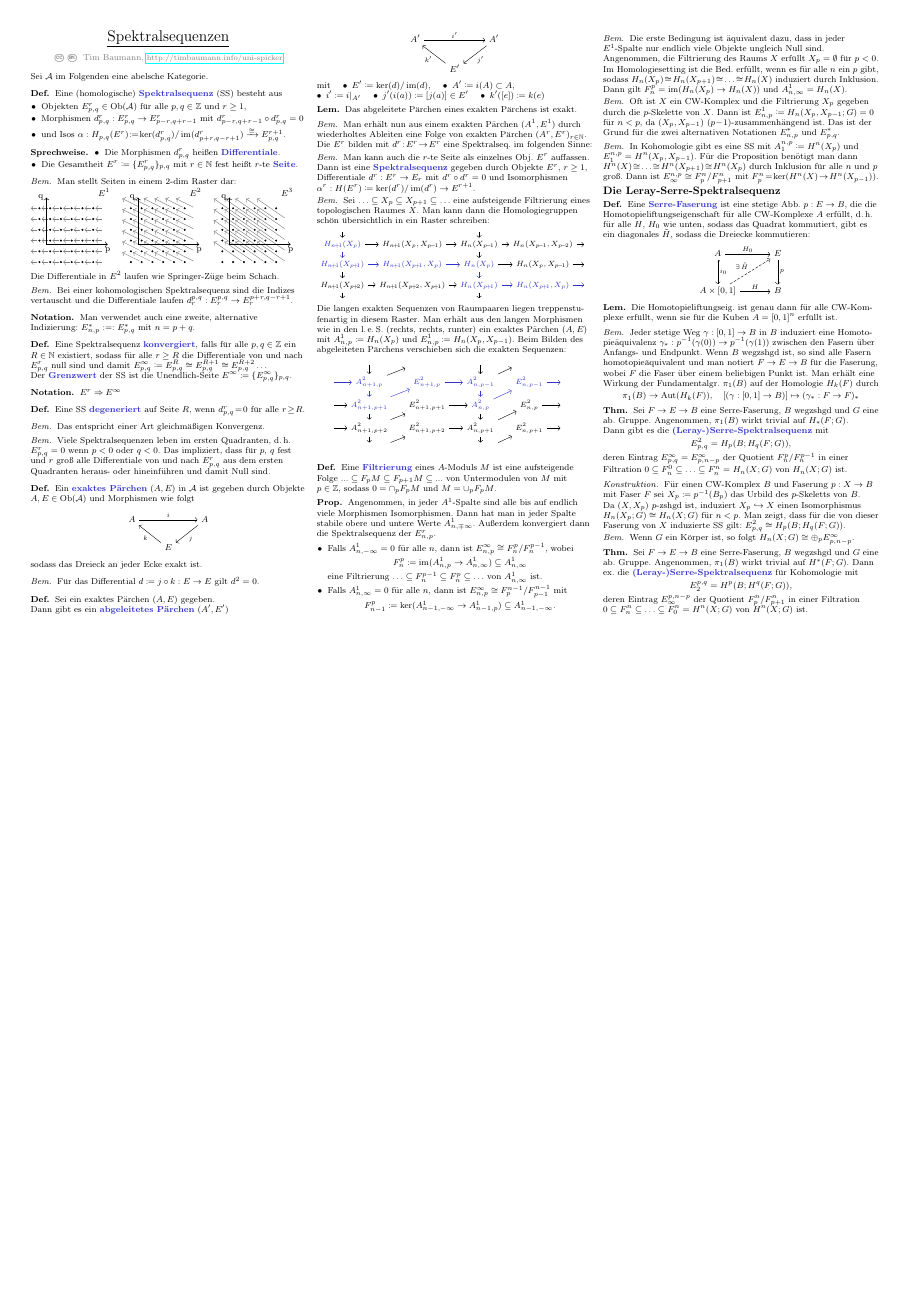
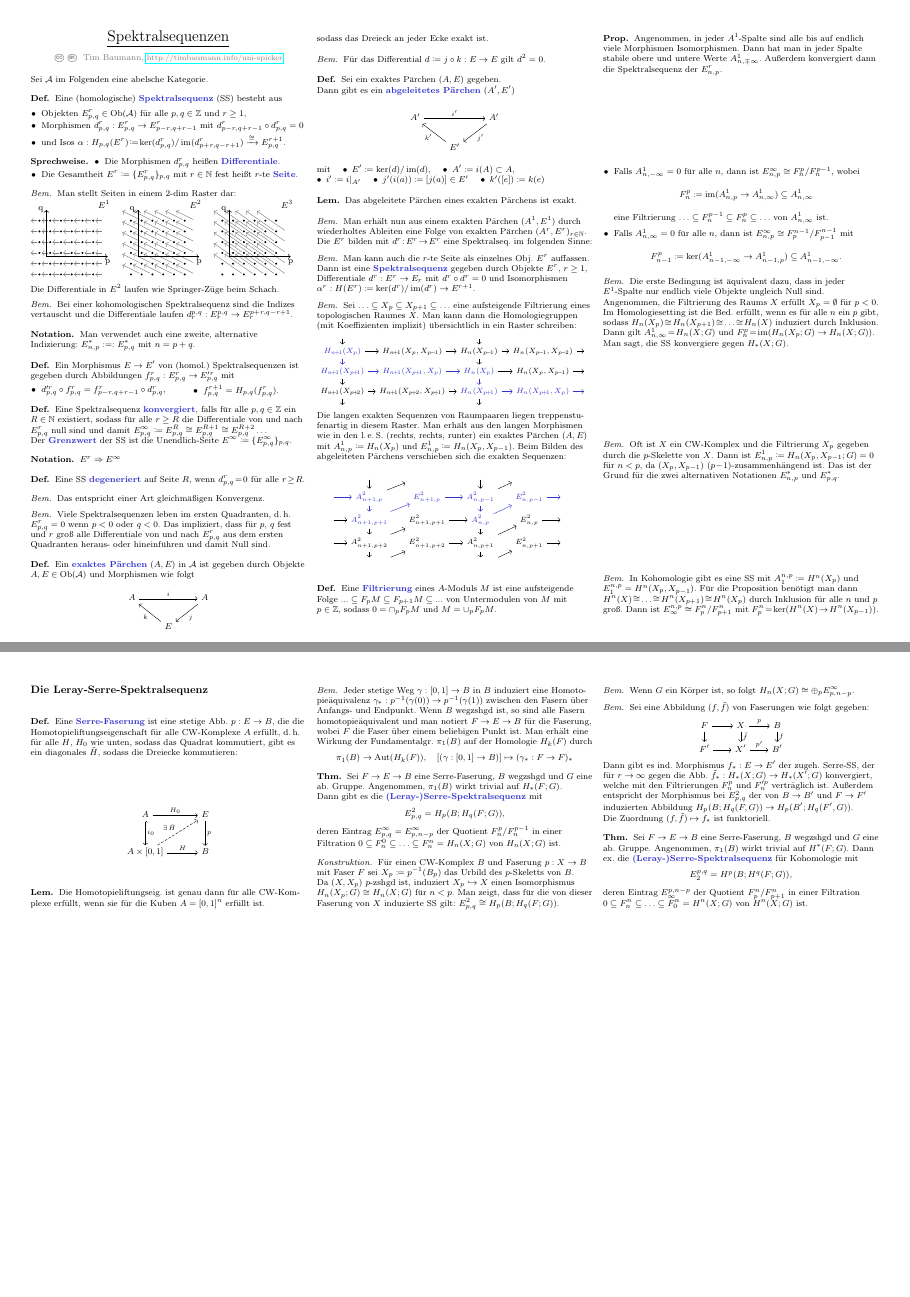
Before and after one commit to timjb/uni-spicker, a LaTeX document (spektralsequenzen.tex): the whole page before the commit and pages 1 and 2 of 2 after it, the two joined at a grey line, the shorter picture padded with empty space. The pictures show the PDF file spektralsequenzen.pdf that the author committed with the source.

Commit message:
Spektralsequenzen: Morphismen zw. SS

```diff
--- a/spektralsequenzen.tex
+++ b/spektralsequenzen.tex
@@ -121,6 +121,14 @@ Sei $\Aat$ im Folgenden eine abelsche Kategorie.
 \end{nota}
 
 \begin{defn}
+  Ein Morphismus $E \to E'$ von (homol.) Spektralsequenzen ist gegeben durch Abbildungen $f^r_{p,q} : E^r_{p,q} \to E'^r_{p,q}$ mit
+  \begin{itemize}
+    \miniitem{0.6 \linewidth}{$d'^r_{p,q} \circ f^r_{p,q} = f^r_{p-r,q+r-1} \circ d^r_{p,q}$,}
+    \miniitem{0.37 \linewidth}{$f^{r+1}_{p,q} = H_{p,q}(f^r_{p,q})$.}
+  \end{itemize}
+\end{defn}
+
+\begin{defn}
   Eine Spektralsequenz \emph{konvergiert}, falls für alle $p, q \in \Z$ ein $R \in \N$ existiert, sodass für alle $r \geq R$ die Differentiale von und nach $E^r_{p,q}$ null sind und damit $E^\infty_{p,q} \coloneqq E^R_{p,q} \cong E^{R+1}_{p,q} \cong E^{R+2}_{p,q} \ldots$ \\
   Der \emph{Grenzwert} der SS ist die Unendlich-Seite $E^\infty \coloneqq \{ E^\infty_{p,q} \}_{p,q}$.
 \end{defn}
@@ -186,7 +194,7 @@ Sei $\Aat$ im Folgenden eine abelsche Kategorie.
 \end{bem}
 
 \begin{bem}
-  Sei $\ldots \subseteq X_p \subseteq X_{p+1} \subseteq \ldots$ eine aufsteigende Filtrierung eines topologischen Raumes $X$. Man kann dann die Homologiegruppen schön übersichtlich in ein Raster schreiben:
+  Sei $\ldots \subseteq X_p \subseteq X_{p+1} \subseteq \ldots$ eine aufsteigende Filtrierung eines topologischen Raumes $X$. Man kann dann die Homologiegruppen (mit Koeffizienten implizit) übersichtlich in ein Raster schreiben:
   \begin{tikzcd}[row sep=0.2cm, column sep=0.25cm, font=\scriptsize]
     \arrow[d] && \arrow[d] \\
     \Emph{H_{n\!+\!1}(X_p)} \arrow[r] \arrow[d, Emph] & H_{n\!+\!1}(X_p, X_{p\!-\!1}) \arrow[r] & H_n(X_{p\!-\!1}) \arrow[r] \arrow[d] & H_n(X_{p\!-\!1}, X_{p\!-\!2}) \arrow[r] & \, \\
@@ -228,7 +236,8 @@ Sei $\Aat$ im Folgenden eine abelsche Kategorie.
   Die erste Bedingung ist äquivalent dazu, dass in jeder $E^1$-Spalte nur endlich viele Objekte ungleich Null sind. \\
   Angenommen, die Filtrierung des Raums $X$ erfüllt $X_p = \emptyset$ für $p < 0$.
   Im Homologiesetting ist die Bed. erfüllt, wenn es für alle $n$ ein $p$ gibt, sodass $H_n(X_p) \nacong H_n(X_{p+1}) \nacong \ldots \nacong H_n(X)$ induziert durch Inklusion.
-  Dann gilt $F^p_n = \im(H_n(X_p) \to H_n(X))$ und $A^1_{n,\infty} = H_n(X)$. \\
+  Dann gilt $A^1_{n,\infty} \!=\! H_n(X; G)$ und $F^p_n \!=\! \im(H_n(X_p; G) \to H_n(X; G))$. \\
+  Man sagt, die SS konvergiere gegen $H_*(X; G)$.
 \end{bem}
 
 \begin{bem}
@@ -282,6 +291,23 @@ Sei $\Aat$ im Folgenden eine abelsche Kategorie.
   Wenn $G$ ein Körper ist, so folgt $H_n(X; G) \cong \oplus_p E^\infty_{p,n-p}$.
 \end{bem}
 
+\begin{bem}
+  Sei eine Abbildung $(f, \tilde{f})$ von Faserungen wie folgt gegeben:
+  \vspace{-4pt}
+  \begin{centertikzcd}[row sep=0.35cm, column sep=0.6cm]
+    F \arrow[r] \arrow[d] & X \arrow[r, "p"] \arrow[d, "\tilde{f}"] & B \arrow[d, "f"] \\
+    F' \arrow[r] & X' \arrow[r, "p'"] & B'
+  \end{centertikzcd}
+  \vspace{-4pt}
+  Dann gibt es ind. Morphismus $f_* : E \to E'$ der zugeh. Serre-SS, der für $r \to \infty$ gegen die Abb. $\tilde{f}_* : H_*(X; G) \to H_*(X'; G)$ konvergiert, welche mit den Filtrierungen $F^p_n$ und $F'^p_n$ verträglich ist. Außerdem entspricht der Morphismus bei $E^2_{p,q}$ der von $B \to B'$ und $F \to F'$ induzierten Abbildung $H_p(B; H_q(F, G)) \to H_p(B'; H_q(F', G))$. \\
+  Die Zuordnung $(f, \tilde{f}) \mapsto f_*$ ist funktoriell.
+\end{bem}
+
+% Ausgelassen: Bei Faserbündeln: "pathspace construction"
+% Ausgelassen: Relative Version
+
+% TODO: Lokale Koeffizienten
+
 % 1.14 im Hatcher
 \begin{thm}
   Sei $F \to E \to B$ eine Serre-Faserung, $B$ wegzshgd und $G$ eine ab. Gruppe. Angenommen, $\pi_1(B)$ wirkt trivial auf $H^*(F; G)$.
```
Also changed, not shown: spektralsequenzen.pdf, spektralsequenzen.tex (3 more changed lines).
